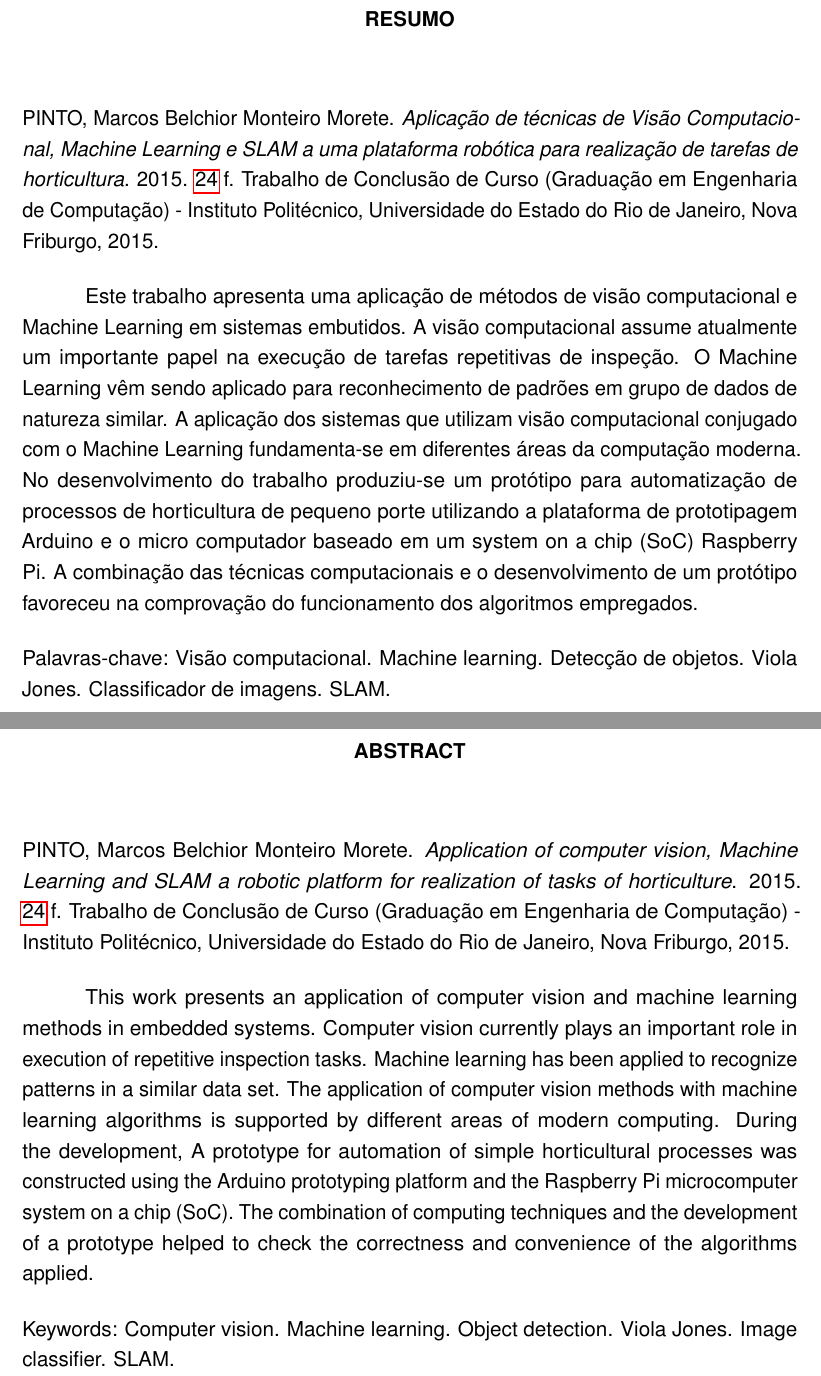
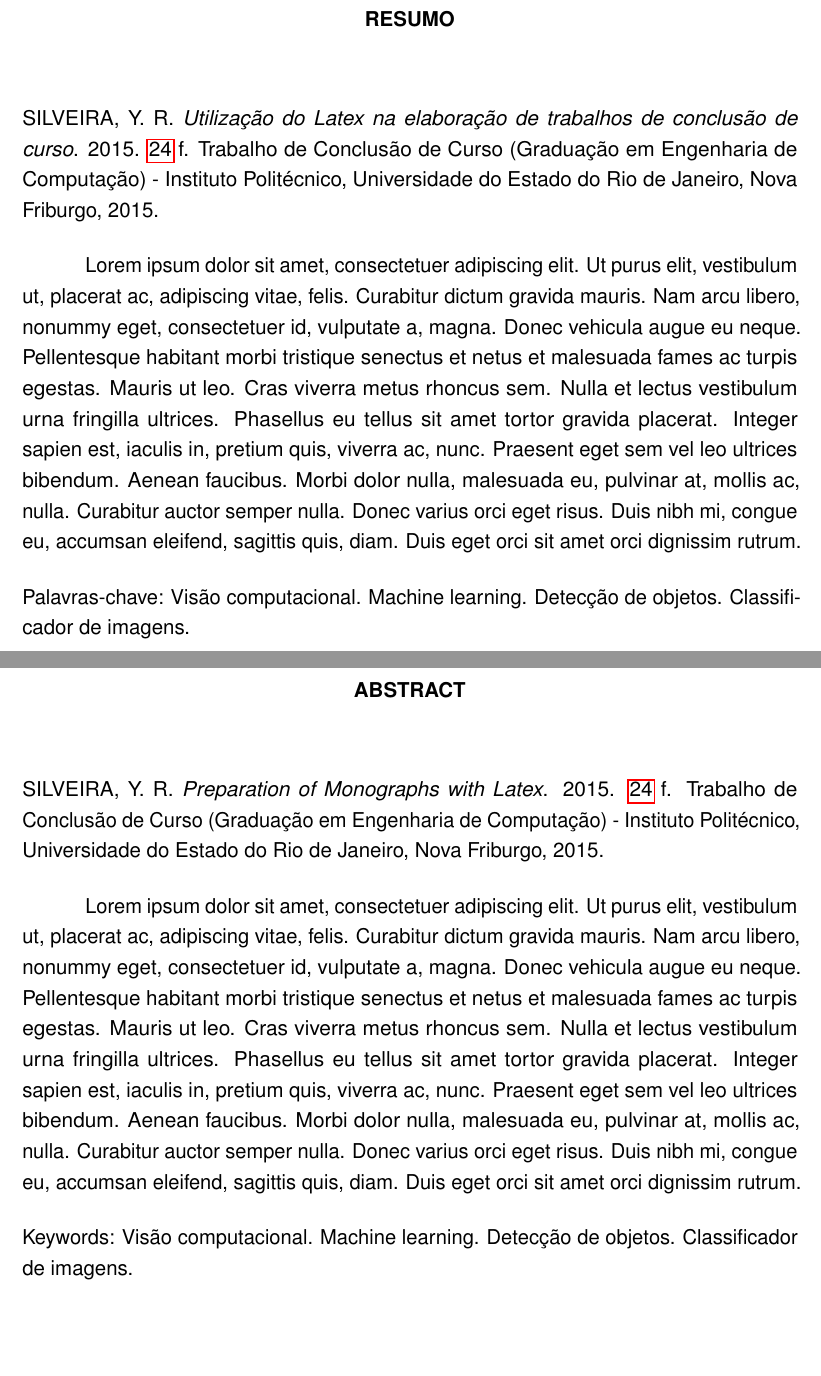
Before and after one commit to ypereirars/uerj-iprj-latex-template, a LaTeX thesis (src/tcc.tex, which reads src/abstract.tex, src/resumo.tex): two parts of pages 8 and 9 of 25, joined at a grey line, cut so that both start at the same text, the shorter picture padded with empty space. Compiled offline with pdfLaTeX.

Commit message:
Adicionado modificacoes com variaveis no resumo e abstract

```diff
--- a/src/abstract.tex
+++ b/src/abstract.tex
@@ -16,14 +16,14 @@
 \begin{otherlanguage*}{english}
 
 \noindent
-PINTO, Marcos Belchior Monteiro Morete. \textit{Application of computer vision, Machine Learning and SLAM a robotic platform for realization of tasks of horticulture}. 2015. \pageref{LastPage} f. Trabalho de Conclusão de Curso (Graduação em Engenharia de Computação) - Instituto Politécnico, Universidade do Estado do Rio de Janeiro, Nova Friburgo, 2015.
+\entradaAutor{}. \textit{\englishTitle{}}. 2015. \pageref{LastPage} f. Trabalho de Conclusão de Curso (Graduação em Engenharia de Computação) - Instituto Politécnico, Universidade do Estado do Rio de Janeiro, Nova Friburgo, 2015.
 \vspace{\onelineskip}
 
 \setlength{\parindent}{1.3cm}
-This work presents an application of computer vision and machine learning methods in embedded systems. Computer vision currently plays an important role in execution of repetitive inspection tasks. Machine learning has been applied to recognize patterns in a similar data set. The application of computer vision methods with machine learning algorithms is supported by different areas of modern computing. During the development, A prototype for automation of simple horticultural processes was constructed using the Arduino prototyping platform and the Raspberry Pi microcomputer system on a chip (SoC). The combination of computing techniques and the development of a prototype helped to check the correctness and convenience of the algorithms applied.
+\lipsum[1]
 
 \vspace{\onelineskip}
-\noindent Keywords: Computer vision. Machine learning. Object detection. Viola Jones. Image classifier. SLAM.
+\noindent Keywords: Visão computacional. Machine learning. Detecção de objetos. Classificador de imagens.
 
 \end{otherlanguage*}
 \end{resumo}
--- a/src/resumo.tex
+++ b/src/resumo.tex
@@ -34,13 +34,13 @@
 \begin{resumo}
 
 \noindent
-PINTO, Marcos Belchior Monteiro Morete. \textit{Aplicação de técnicas de Visão Computacional, Machine Learning e SLAM a uma plataforma robótica para realização de tarefas de horticultura}. 2015. \pageref{LastPage} f. Trabalho de Conclusão de Curso (Graduação em Engenharia de Computação) - Instituto Politécnico, Universidade do Estado do Rio de Janeiro, Nova Friburgo, 2015.
+\entradaAutor{}. \textit{\imprimirtitulo}. 2015. \pageref{LastPage} f. Trabalho de Conclusão de Curso (Graduação em Engenharia de Computação) - Instituto Politécnico, Universidade do Estado do Rio de Janeiro, Nova Friburgo, 2015.
 \vspace{\onelineskip}
 
 \setlength{\parindent}{1.3cm}
-Este trabalho apresenta uma aplicação de métodos de visão computacional e Machine Learning em sistemas embutidos. A visão computacional assume atualmente um importante papel na execução de tarefas repetitivas de inspeção. O Machine Learning vêm sendo aplicado para reconhecimento de padrões em grupo de dados de natureza similar. A aplicação dos sistemas que utilizam visão computacional conjugado com o Machine Learning fundamenta-se  em diferentes áreas da computação moderna. No desenvolvimento do trabalho produziu-se um protótipo para automatização de processos de horticultura de pequeno porte utilizando a plataforma de prototipagem Arduino e o micro computador baseado em um system on a chip (SoC) Raspberry Pi. A combinação das técnicas computacionais e o desenvolvimento de um protótipo favoreceu na comprovação do funcionamento dos algoritmos empregados.
+\lipsum[1]
 
 \vspace{\onelineskip}
-\noindent Palavras-chave: Visão computacional. Machine learning. Detecção de objetos. Viola Jones. Classificador de imagens. SLAM.
+\noindent Palavras-chave: Visão computacional. Machine learning. Detecção de objetos. Classificador de imagens.
 
 \end{resumo}
--- a/src/tcc.tex
+++ b/src/tcc.tex
@@ -64,6 +64,16 @@
 \usepackage[alf,abnt-emphasize=bf]{abntex2cite}
 
 % Estilos
+\autor{Yuri Pereira Ribeiro Silveira} 	%Nome do autor
+% Especificidades para a entrada de autor pessoal: – sobrenome com indicativo de parentesco
+% Quando o autor é brasileiro, trate o grau de parentesco como parte do sobrenome.
+% Exemplo: Autor: Luís Fernando Carvalho Neto - Entrada: CARVALHO NETO, L. F.
+\newcommand{\entradaAutor}{SILVEIRA, Y. R} % Sem ponto no final
+% Titulo do trabalho
+\titulo{Utilização do Latex na elaboração de trabalhos de conclusão de curso} %Título do trabalho
+\newcommand{\englishTitle}{Preparation of Monographs with Latex}
+\data{\today}						%Ano de publicação
+\local{Nova Friburgo}					%Local
 %% Membros da banca
 \newcommand{\membrobancaA}{}
 \newcommand{\membrobancaB}{}
@@ -130,11 +140,11 @@
 \renewcommand{\ABNTEXchapterfontsize}{\normalsize}
 \renewcommand{\ABNTEXpartfont}{\fontseries{b}\selectfont\selectfont}
 \renewcommand{\ABNTEXpartfontsize}{\normalsize}
-\renewcommand{\ABNTEXsectionfont}{\normalfont\selectfont}
+\renewcommand{\ABNTEXsectionfont}{\normalfont\fontseries{b}\selectfont}
 \renewcommand{\ABNTEXsectionfontsize}{\normalsize}
 \renewcommand{\ABNTEXsubsectionfont}{\normalfont\fontseries{b}\selectfont}
 \renewcommand{\ABNTEXsubsectionfontsize}{\normalsize}
-\renewcommand{\ABNTEXsubsubsectionfont}{\normalfont\selectfont}
+\renewcommand{\ABNTEXsubsubsectionfont}{\normalfont\fontseries{b}\selectfont}
 \renewcommand{\ABNTEXsubsubsectionfontsize}{\normalsize}
 \renewcommand{\ABNTEXsubsubsubsectionfont}{\normalfont\itshape\selectfont}
 \renewcommand{\ABNTEXsubsubsubsectionfontsize}{\normalsize}
@@ -340,11 +350,6 @@
 }
 \makeatother
 
-\autor{Yuri Pereira Ribeiro Silveira} 	%Nome do autor
-\titulo{Título do Trabalho} 			%Título do trabalho
-\data{\today}						%Ano de publicação
-\local{Nova Friburgo}					%Local
-
 \preambulo{
 	Trabalho de conclusão de curso apresentado como pré-requisito para obtenção do título de Engenheiro de Computação, ao Departamento de Modelagem Computacional, do Instituto Politécnico, da Universidade do Estado do Rio de Janeiro.
 }
```
